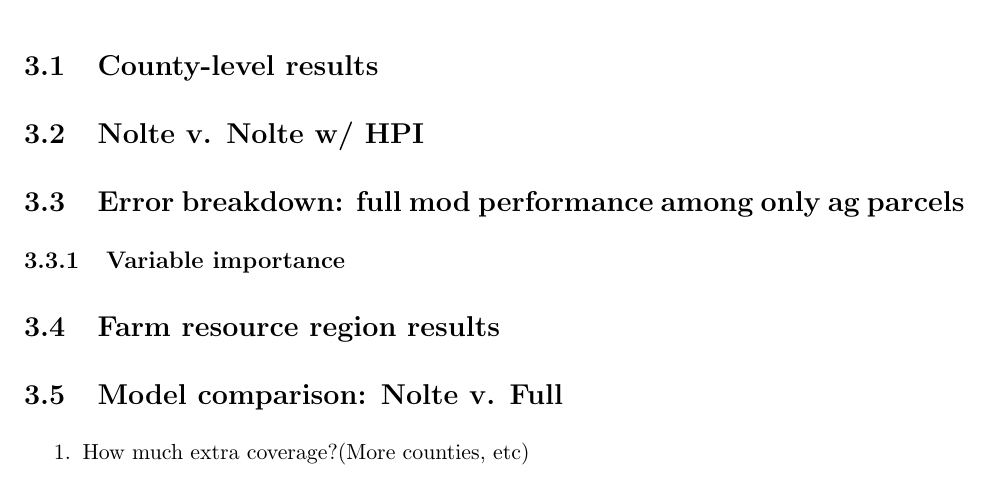
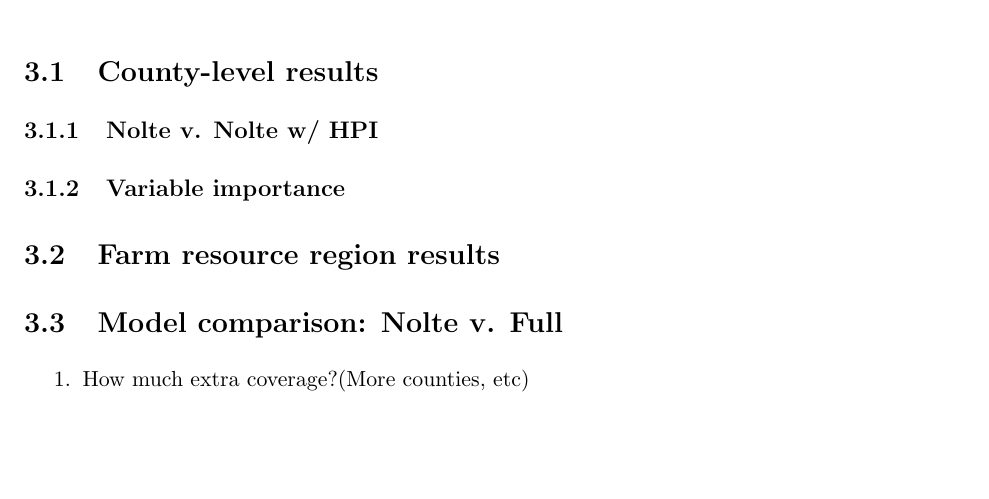
Before and after one commit to binders1/fmv, a LaTeX document (main.tex): part of page 7 of 13, cut so that both start at the same text, the shorter picture padded with empty space. Compiled offline with pdfLaTeX.

Commit message:
Updates from Overleaf

```diff
--- a/main.tex
+++ b/main.tex
@@ -120,8 +120,8 @@ With this expanded dataset, we model the fair market value of parcels--measured
 
 RESULTS
 \subsection{County-level results}
- \subsection{Nolte v. Nolte w/ HPI}
- \subsection{Error breakdown: full mod performance among only ag parcels}
+ \subsubsection{Nolte v. Nolte w/ HPI}
+ %\subsection{Error breakdown: full mod performance among only ag parcels}
 
  \subsubsection{Variable importance}
 
```
